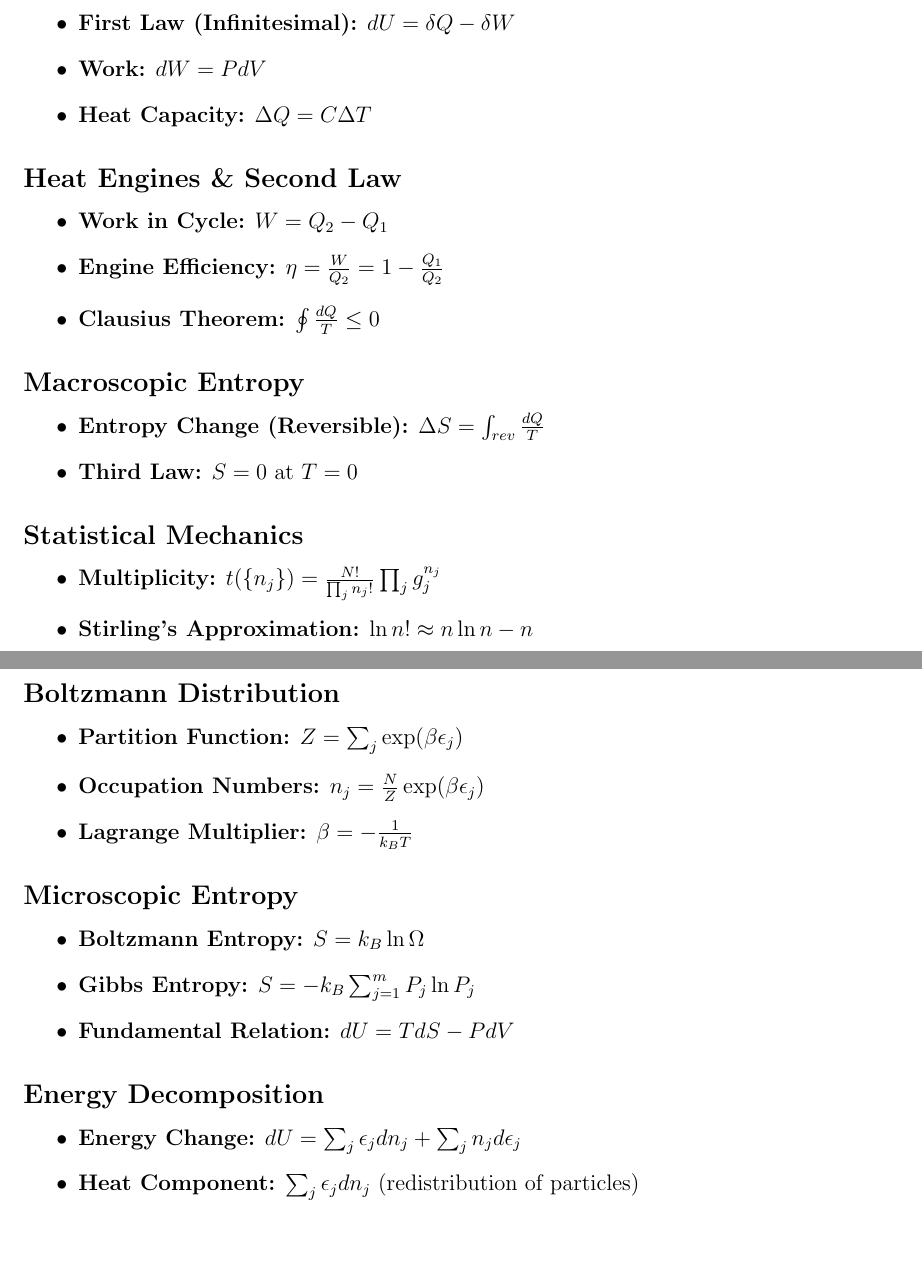
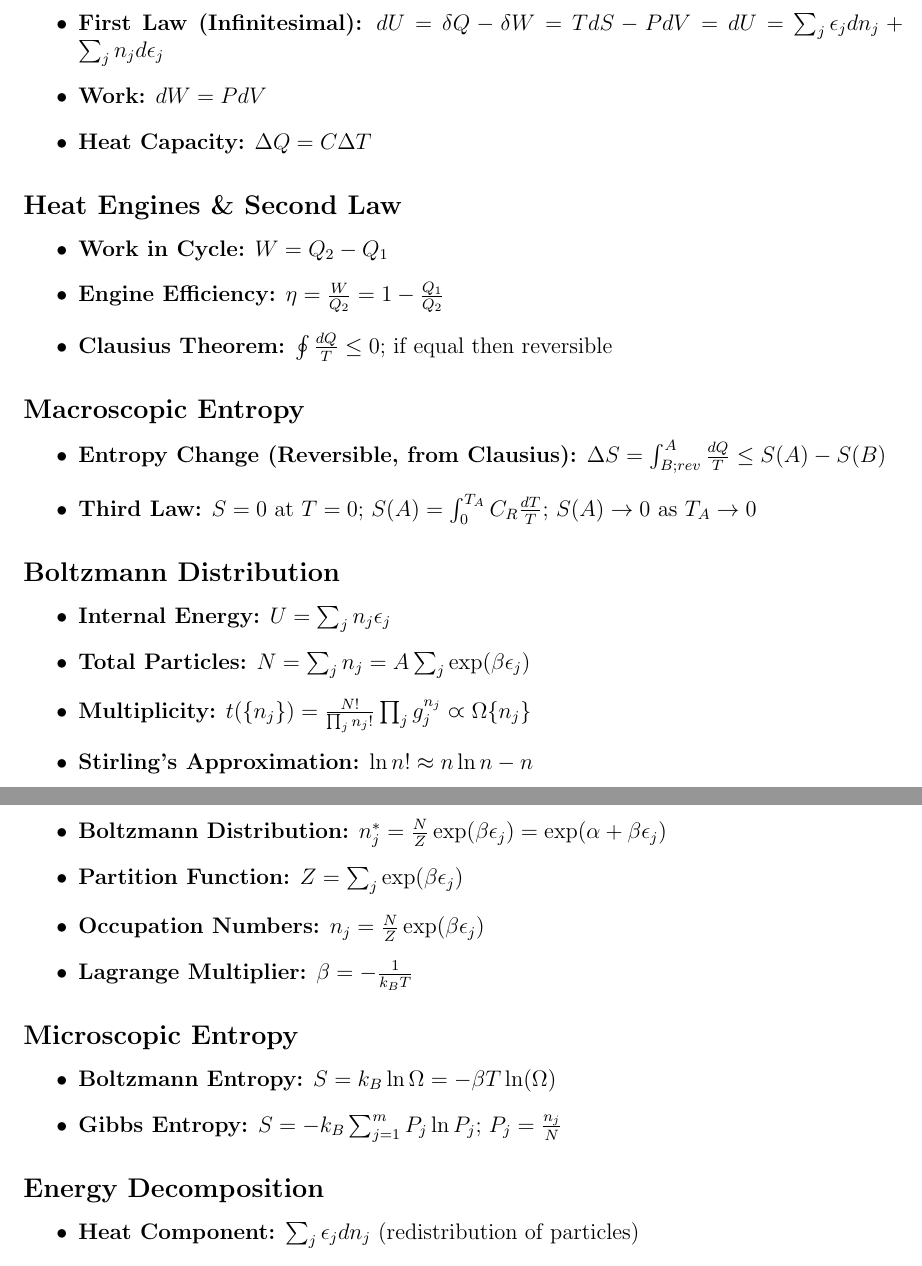
Before and after one commit to Maalissa3/QuantumInformation, a LaTeX document (Formulas.tex): two parts of pages 1 and 2 of 2, joined at a grey line, cut so that both start at the same text, the shorter picture padded with empty space. Compiled offline with pdfLaTeX.

Commit message:
Lecture 1 concluded

```diff
--- a/Formulas.tex
+++ b/Formulas.tex
@@ -16,7 +16,7 @@
 \begin{itemize}
     \item \textbf{Ideal Gas Law:} $PV = Nk_BT = nRT$
     \item \textbf{First Law (Finite):} $\Delta U = \Delta Q - \Delta W$
-    \item \textbf{First Law (Infinitesimal):} $dU = \delta Q - \delta W$
+    \item \textbf{First Law (Infinitesimal):} $dU = \delta Q - \delta W = TdS - PdV= dU = \sum_j \epsilon_j dn_j + \sum_j n_j d\epsilon_j$
     \item \textbf{Work:} $dW = PdV$
     \item \textbf{Heat Capacity:} $\Delta Q = C \Delta T$
 \end{itemize}
@@ -25,23 +25,22 @@
 \begin{itemize}
     \item \textbf{Work in Cycle:} $W = Q_2 - Q_1$
     \item \textbf{Engine Efficiency:} $\eta = \frac{W}{Q_2} = 1 - \frac{Q_1}{Q_2}$
-    \item \textbf{Clausius Theorem:} $\oint \frac{dQ}{T} \leq 0$
+    \item \textbf{Clausius Theorem:} $\oint \frac{dQ}{T} \leq 0$; if equal then reversible
 \end{itemize}
 
 \subsection*{Macroscopic Entropy}
 \begin{itemize}
-    \item \textbf{Entropy Change (Reversible):} $\Delta S = \int_{rev} \frac{dQ}{T}$
-    \item \textbf{Third Law:} $S = 0$ at $T = 0$
-\end{itemize}
-
-\subsection*{Statistical Mechanics}
-\begin{itemize}
-    \item \textbf{Multiplicity:} $t(\{n_j\}) = \frac{N!}{\prod_j n_j!} \prod_j g_j^{n_j}$
-    \item \textbf{Stirling's Approximation:} $\ln n! \approx n \ln n - n$
+    \item \textbf{Entropy Change (Reversible, from Clausius):} $\Delta S = \int^{A}_{B;rev} \frac{dQ}{T}\leq S(A)-S(B)$
+    \item \textbf{Third Law:} $S = 0$ at $T = 0$; $S(A)=\int_{0}^{T_{A}} C_{R}\frac{dT}{T}$; $S(A)\rightarrow 0$ as $T_A \rightarrow 0$
 \end{itemize}
 
 \subsection*{Boltzmann Distribution}
 \begin{itemize}
+    \item \textbf{Internal Energy:} $U = \sum_j n_j \epsilon_j$
+    \item \textbf{Total Particles:} $N = \sum_j n_j=A\sum_j \exp(\beta \epsilon_j)$
+    \item \textbf{Multiplicity:} $t(\{n_j\}) = \frac{N!}{\prod_j n_j!} \prod_j g_j^{n_j} \varpropto \Omega \{n_{j}\}$
+    \item \textbf{Stirling's Approximation:} $\ln n! \approx n \ln n - n$
+    \item \textbf{Boltzmann Distribution:} $n_j^* = \frac{N}{Z} \exp(\beta \epsilon_j)=\exp(\alpha+\beta\epsilon_j)$
     \item \textbf{Partition Function:} $Z = \sum_j \exp(\beta \epsilon_j)$
     \item \textbf{Occupation Numbers:} $n_j = \frac{N}{Z} \exp(\beta \epsilon_j)$
     \item \textbf{Lagrange Multiplier:} $\beta = -\frac{1}{k_BT}$
@@ -49,14 +48,12 @@
 
 \subsection*{Microscopic Entropy}
 \begin{itemize}
-    \item \textbf{Boltzmann Entropy:} $S = k_B \ln \Omega$
-    \item \textbf{Gibbs Entropy:} $S = -k_B \sum_{j=1}^m P_j \ln P_j$
-    \item \textbf{Fundamental Relation:} $dU = TdS - PdV$
+    \item \textbf{Boltzmann Entropy:} $S = k_B \ln \Omega= -\beta T \ln(\Omega)$
+    \item \textbf{Gibbs Entropy:} $S = -k_B \sum_{j=1}^m P_j \ln P_j$; $P_j = \frac{n_j}{N}$
 \end{itemize}
 
 \subsection*{Energy Decomposition}
 \begin{itemize}
-    \item \textbf{Energy Change:} $dU = \sum_j \epsilon_j dn_j + \sum_j n_j d\epsilon_j$
     \item \textbf{Heat Component:} $\sum_j \epsilon_j dn_j$ (redistribution of particles)
     \item \textbf{Work Component:} $\sum_j n_j d\epsilon_j$ (shifting energy levels)
 \end{itemize}
```
Also changed, not shown: Formulas.pdf, 4 other files.
